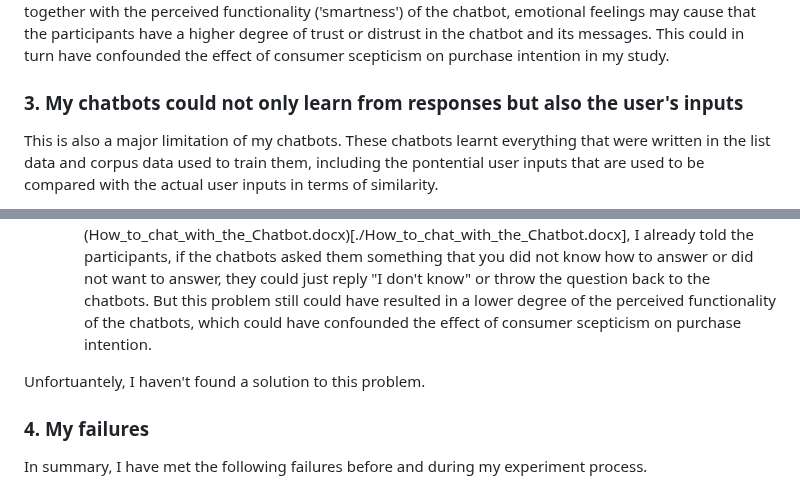
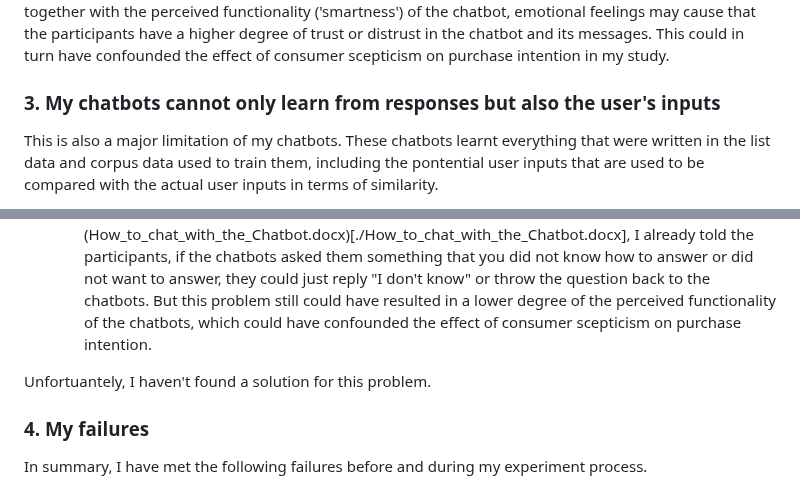
Before and after one commit to AlessiaWang/Chatterbot_Project, a Markdown page: Reflection_Chatbot_Development.md, 2 parts joined by grey strips. Drawn GitHub-style.

```diff
--- a/Reflection_Chatbot_Development.md
+++ b/Reflection_Chatbot_Development.md
@@ -30,7 +30,7 @@ I have not yet figured out how to solve the problem yet. Maybe this problem was
 
 This problem could affect user's emotional feelings about the chatbot which they interacted with during the experiment. They may tend to like a chatbot more if it suddenly tells an interesting joke, and they may tend to dislike a chatbot if it says something that is somehow not logical and even a bit offensive. Thus, together with the perceived functionality ('smartness') of the chatbot, emotional feelings may cause that the participants have a higher degree of trust or distrust in the chatbot and its messages. This could in turn have confounded the effect of consumer scepticism on purchase intention in my study.
 
-### 3. My chatbots could not only learn from responses but also the user's inputs
+### 3. My chatbots cannot only learn from responses but also the user's inputs
 
 This is also a major limitation of my chatbots. These chatbots learnt everything that were written in the list data and corpus data used to train them, including the pontential user inputs that are used to be compared with the actual user inputs in terms of similarity.
 
@@ -39,7 +39,7 @@ For example:
 - Then the problem occurs:
   - In my list data, I set that: when a user asked "Find me cafés in Amsterdam", the chatbots will provide some specific, pre-determined responses. But this also means that the chatbots may suddenly ask the participants to "Find me cafés in Amsterdam". Although in my brief user's guide (How_to_chat_with_the_Chatbot.docx)[./How_to_chat_with_the_Chatbot.docx], I already told the participants, if the chatbots asked them something that you did not know how to answer or did not want to answer, they could just reply "I don't know" or throw the question back to the chatbots. But this problem still could have resulted in a lower degree of the perceived functionality of the chatbots, which could have confounded the effect of consumer scepticism on purchase intention.
 
-Unfortuantely, I haven't found a solution to this problem.
+Unfortuantely, I haven't found a solution for this problem.
 
 ### 4. My failures
 
```
